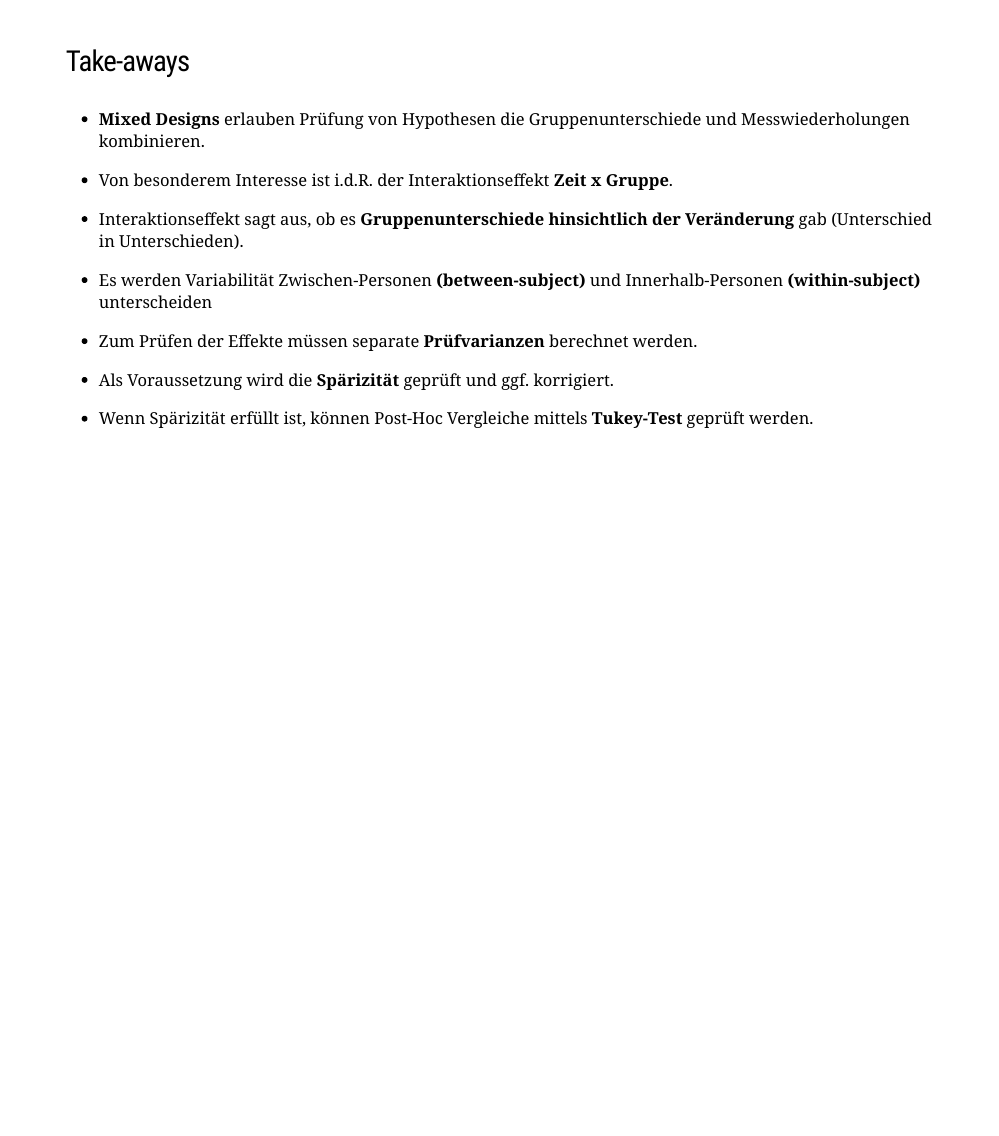
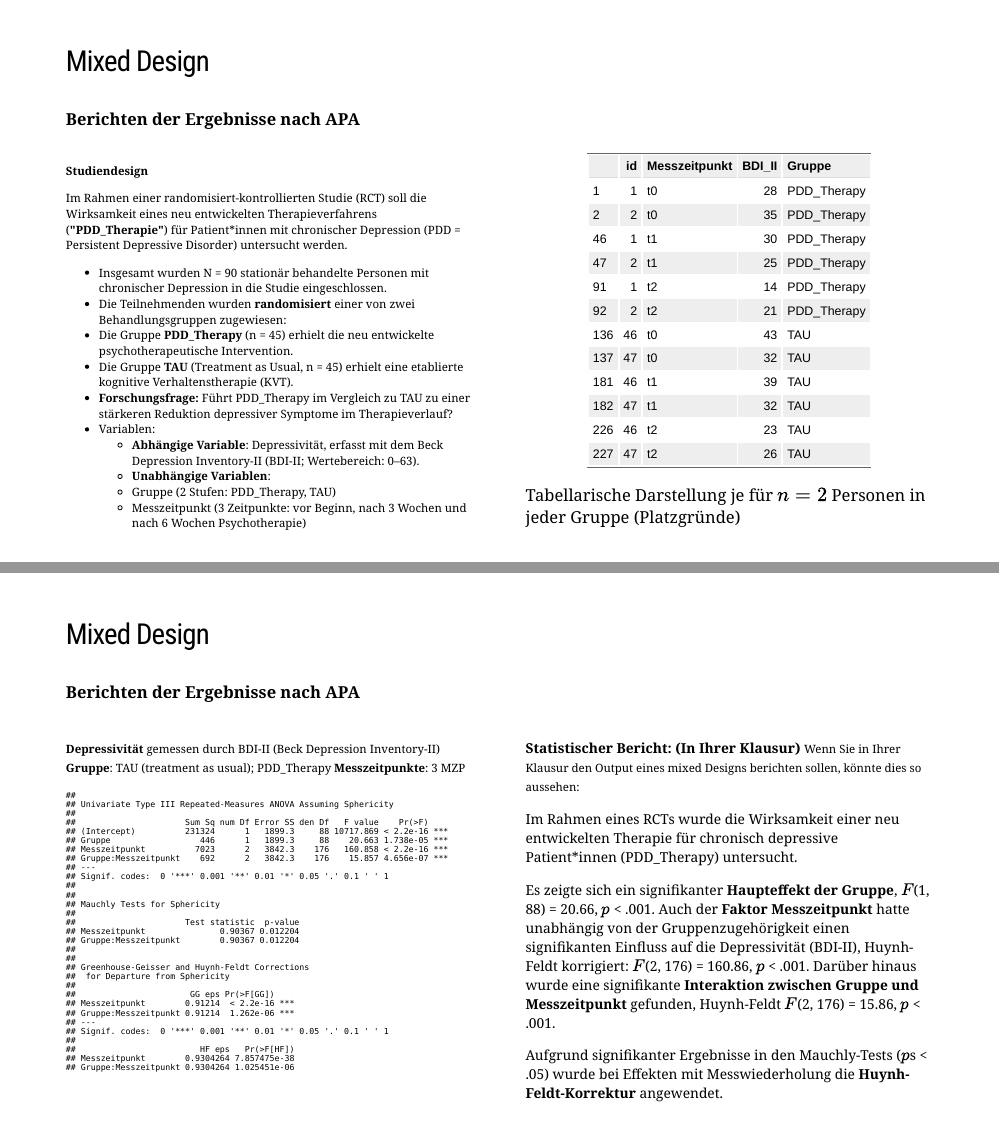
Before and after one commit to stephangoerigk/Statistik_II_Folien, an R Markdown document (Statistik_II_09_WS24.Rmd): page 29 of 29 before the commit and pages 29 and 30 of 33 after it, the two joined at a grey line. Rendered offline with R 4.5, knitr and Pandoc, with nearby package versions; the slides are laid out offline by our stand-in for remark.js, each with all of its steps uncovered, in fonts that may differ from those the slides ask for, and without slide numbers, shadows or browser add-ons; code that draws random numbers runs with fixed seeds of ours; some code elsewhere in the file could not run offline; a font, style sheet, LaTeX package, included part or bibliography that could not be used is replaced or left out.

Commit message:
mixeddesign_Stat.Bercht

````diff
--- a/Statistik_II_09_WS24.Rmd
+++ b/Statistik_II_09_WS24.Rmd
@@ -885,0 +891,30 @@ knitr::include_graphics("bilder/gpower_mixed.png")
+#### Berichten der Ergebnisse nach APA
+```{r include=FALSE}
+set.seed(124)
+n = 45
+
+t0 = round(rnorm(n, 35, 5))
+t1 = round(rnorm(n, 30, 5))
+t2 = round(rnorm(n, 19, 5))
+id = 1:45
+df = data.frame(id, t0, t1, t2)
+
+Messzeitpunkt = rep(c("t0", "t1", "t2"), each = n)
+df_long1 = data.frame(id = rep(id,3), Messzeitpunkt, BDI_II = c(t0, t1, t2))
+df_long1$Gruppe = "PDD_Therapy"
+
+t0 = round(rnorm(n, 35, 5))
+t1 = round(rnorm(n, 32, 5))
+t2 = round(rnorm(n, 25, 5))
+id = 46:90
+df = data.frame(id, t0, t1, t2)
+
+Messzeitpunkt = rep(c("t0", "t1", "t2"), each = n)
+df_long2 = data.frame(id = rep(id,3), Messzeitpunkt, BDI_II = c(t0, t1, t2))
+df_long2$Gruppe = "TAU"
+
+df_long = rbind(df_long1, df_long2)
+
+
+
+model = aov_ez(dv = "BDI_II", within = c("Messzeitpunkt"), between = "Gruppe", id = "id", data = df_long)
@@ -885,0 +930,44 @@ knitr::include_graphics("bilder/gpower_mixed.png")
+**Studiendesign**
+
+Im Rahmen einer randomisiert-kontrollierten Studie (RCT) soll die Wirksamkeit eines neu entwickelten Therapieverfahrens (**"PDD_Therapie"**) für Patient*innen mit chronischer Depression (PDD = Persistent Depressive Disorder) untersucht werden.
+
+* Insgesamt wurden N = 90 stationär behandelte Personen mit chronischer Depression in die Studie eingeschlossen.
+* Die Teilnehmenden wurden **randomisiert** einer von zwei Behandlungsgruppen zugewiesen:
+* Die Gruppe **PDD_Therapy** (n = 45) erhielt die neu entwickelte psychotherapeutische Intervention.
+* Die Gruppe **TAU** (Treatment as Usual, n = 45) erhielt eine etablierte kognitive Verhaltenstherapie (KVT).
+* **Forschungsfrage:** Führt PDD_Therapy im Vergleich zu TAU zu einer stärkeren Reduktion depressiver Symptome im Therapieverlauf?
+* Variablen:
+  * **Abhängige Variable**: Depressivität, erfasst mit dem Beck Depression Inventory-II (BDI-II; Wertebereich: 0–63).
+  * **Unabhängige Variablen**:
+  * Gruppe (2 Stufen: PDD_Therapy, TAU)
+  * Messzeitpunkt (3 Zeitpunkte: vor Beginn, nach 3 Wochen und nach 6 Wochen Psychotherapie)
+
+]
+</small>
+</small>
+]
+
+.pull-right[
+```{r echo=F}
+df_long[df_long$id < 3 | df_long$id == 46 | df_long$id == 47,] %>%
+  kbl() %>%
+  kable_classic(full_width = T, position = "left", font_size = 15)
+```
+
+Tabellarische Darstellung je für $n=2$ Personen in jeder Gruppe (Platzgründe)
+]
+
+
+---
+class: top, left
+### Mixed Design
+
+#### Berichten der Ergebnisse nach APA
+<small>
+<small>
+.code60[
+.pull-left[
+**Depressivität** gemessen durch BDI-II (Beck Depression Inventory-II) <br>
+**Gruppe**: TAU (treatment as usual); PDD_Therapy
+**Messzeitpunkte**: 3 MZP <br> </small>
+```{r echo=FALSE}
@@ -885,0 +983,24 @@ knitr::include_graphics("bilder/gpower_mixed.png")
+.pull-right[**Statistischer Bericht: (In Ihrer Klausur)**
+<small>
+Wenn Sie in Ihrer Klausur den Output eines mixed Designs berichten sollen, könnte dies so aussehen: </small>
+.content-box-gray[
+Im Rahmen eines RCTs wurde die Wirksamkeit einer neu entwickelten Therapie für chronisch depressive Patient*innen (PDD_Therapy) untersucht.
+
+Es zeigte sich ein signifikanter **Haupteffekt der Gruppe**, $F$(1, 88) = 20.66, $p$ < .001.
+Auch der **Faktor Messzeitpunkt** hatte unabhängig von der Gruppenzugehörigkeit einen signifikanten Einfluss auf die Depressivität (BDI-II), Huynh-Feldt korrigiert: $F$(2, 176) = 160.86, $p$ < .001.
+Darüber hinaus wurde eine signifikante **Interaktion zwischen Gruppe und Messzeitpunkt** gefunden, Huynh-Feldt $F$(2, 176) = 15.86, $p$ < .001.
+
+Aufgrund signifikanter Ergebnisse in den Mauchly-Tests ($p$s < .05) wurde bei Effekten mit Messwiederholung die **Huynh-Feldt-Korrektur** angewendet.
+]
+]
+
+---
+class: top, left
+### Mixed Design
+
+#### Berichten der Ergebnisse nach APA
+<small>
+<small>
+.code60[
+.pull-left[
+**Depressivität** gemessen durch BDI-II (Beck Depression Inventory-II) <br>
````
Also changed, not shown: Statistik_II_09_WS24.html (added), Statistik_II_09_WS24_files/figure-html/unnamed-chunk-11-1.png (added), Statistik_II_09_WS24_files/figure-html/unnamed-chunk-2-1.png (added), Statistik_II_09_WS24_files/figure-html/unnamed-chunk-3-1.png (added), Statistik_II_09_WS24_files/figure-html/unnamed-chunk-7-1.png (added), Statistik_II_09_WS24_files/figure-html/unnamed-chunk-9-1.png (added), Statistik_II_09_WS24.Rmd (82 more changed lines).
